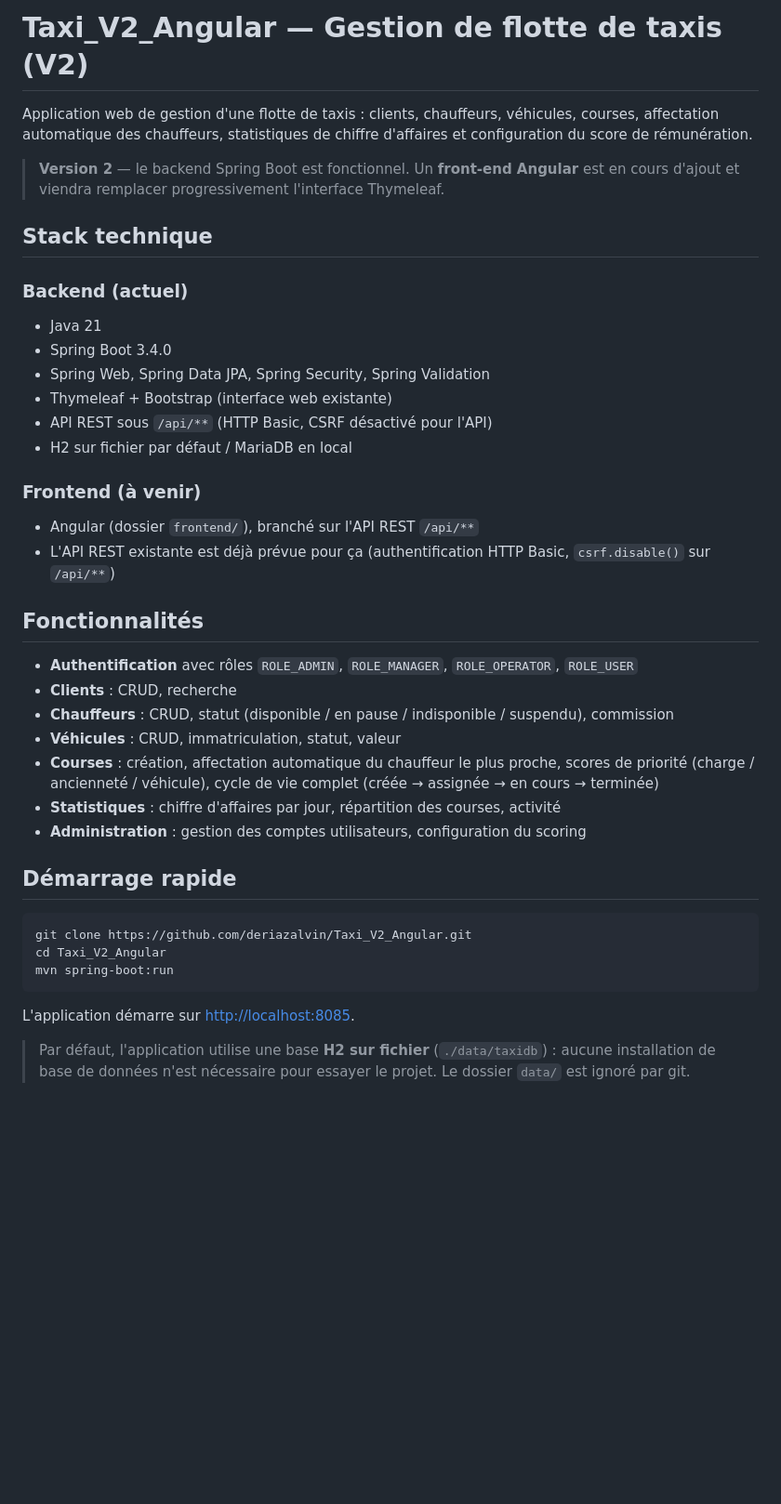
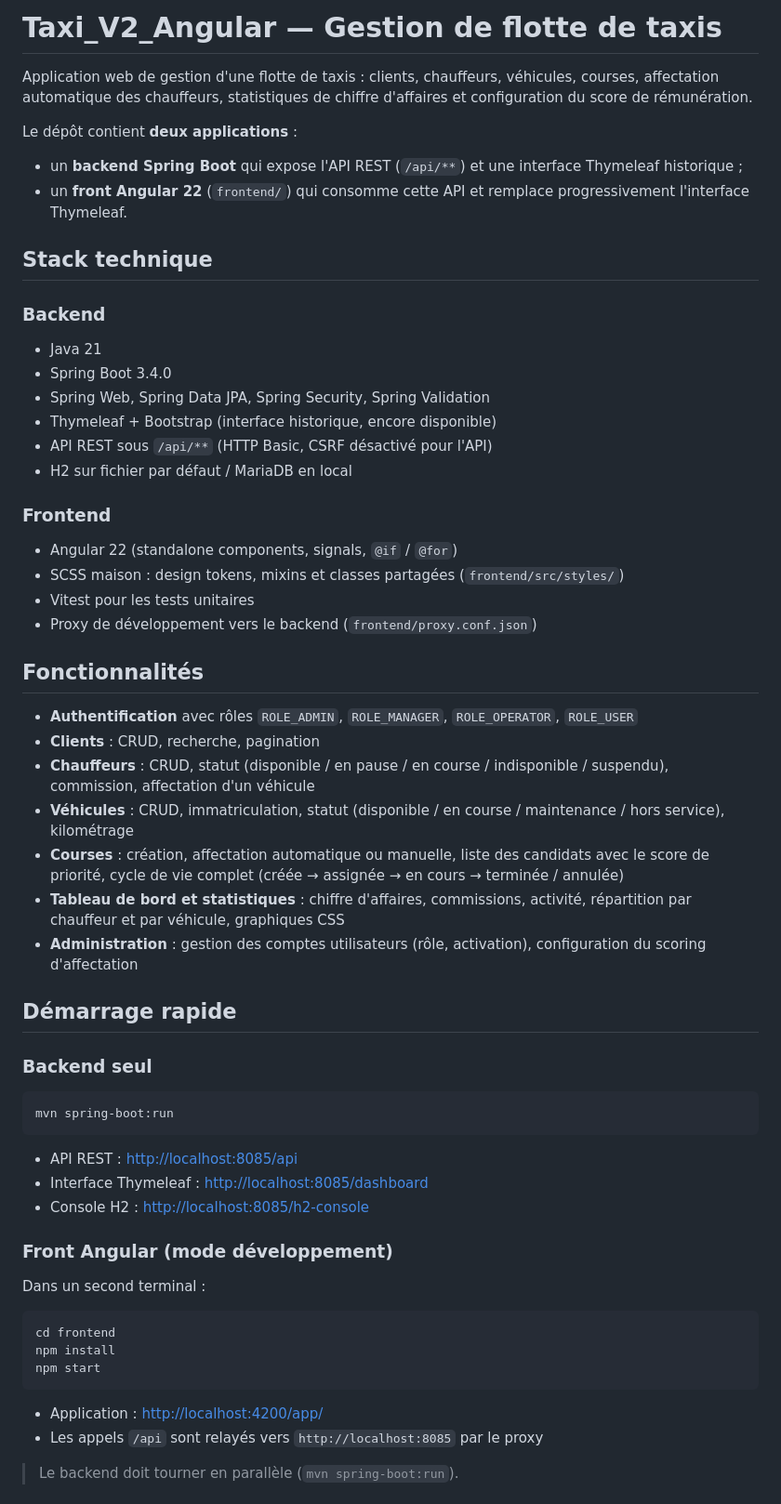
Before and after one commit to deriazalvin/Taxi_V2_Angular, a Markdown page: README.md, the part around one of its changes. Shown at 93% size. GitHub-like rendering; blank space fills up the shorter version.

Commit message:
docs: met a jour le README (backend + front Angular)

````diff
--- a/README.md
+++ b/README.md
@@ -1,51 +1,74 @@
-# Taxi_V2_Angular — Gestion de flotte de taxis (V2)
+# Taxi_V2_Angular — Gestion de flotte de taxis
 
 Application web de gestion d'une flotte de taxis : clients, chauffeurs, véhicules,
 courses, affectation automatique des chauffeurs, statistiques de chiffre d'affaires
 et configuration du score de rémunération.
 
-> **Version 2** — le backend Spring Boot est fonctionnel. Un **front-end Angular**
-> est en cours d'ajout et viendra remplacer progressivement l'interface Thymeleaf.
+Le dépôt contient **deux applications** :
+
+- un **backend Spring Boot** qui expose l'API REST (`/api/**`) et une interface Thymeleaf
+  historique ;
+- un **front Angular 22** (`frontend/`) qui consomme cette API et remplace progressivement
+  l'interface Thymeleaf.
 
 ## Stack technique
 
-### Backend (actuel)
+### Backend
 
 - Java 21
 - Spring Boot 3.4.0
 - Spring Web, Spring Data JPA, Spring Security, Spring Validation
-- Thymeleaf + Bootstrap (interface web existante)
+- Thymeleaf + Bootstrap (interface historique, encore disponible)
 - API REST sous `/api/**` (HTTP Basic, CSRF désactivé pour l'API)
 - H2 sur fichier par défaut / MariaDB en local
 
-### Frontend (à venir)
+### Frontend
 
-- Angular (dossier `frontend/`), branché sur l'API REST `/api/**`
-- L'API REST existante est déjà prévue pour ça (authentification HTTP Basic,
-  `csrf.disable()` sur `/api/**`)
+- Angular 22 (standalone components, signals, `@if` / `@for`)
+- SCSS maison : design tokens, mixins et classes partagées (`frontend/src/styles/`)
+- Vitest pour les tests unitaires
+- Proxy de développement vers le backend (`frontend/proxy.conf.json`)
 
 ## Fonctionnalités
 
 - **Authentification** avec rôles `ROLE_ADMIN`, `ROLE_MANAGER`, `ROLE_OPERATOR`, `ROLE_USER`
-- **Clients** : CRUD, recherche
-- **Chauffeurs** : CRUD, statut (disponible / en pause / indisponible / suspendu), commission
-- **Véhicules** : CRUD, immatriculation, statut, valeur
-- **Courses** : création, affectation automatique du chauffeur le plus proche,
-  scores de priorité (charge / ancienneté / véhicule), cycle de vie complet
-  (créée → assignée → en cours → terminée)
-- **Statistiques** : chiffre d'affaires par jour, répartition des courses, activité
-- **Administration** : gestion des comptes utilisateurs, configuration du scoring
+- **Clients** : CRUD, recherche, pagination
+- **Chauffeurs** : CRUD, statut (disponible / en pause / en course / indisponible / suspendu),
+  commission, affectation d'un véhicule
+- **Véhicules** : CRUD, immatriculation, statut (disponible / en course / maintenance /
+  hors service), kilométrage
+- **Courses** : création, affectation automatique ou manuelle, liste des candidats avec
+  le score de priorité, cycle de vie complet
+  (créée → assignée → en cours → terminée / annulée)
+- **Tableau de bord et statistiques** : chiffre d'affaires, commissions, activité,
+  répartition par chauffeur et par véhicule, graphiques CSS
+- **Administration** : gestion des comptes utilisateurs (rôle, activation), configuration
+  du scoring d'affectation
 
 ## Démarrage rapide
 
+### Backend seul
+
 ```bash
-git clone https://github.com/deriazalvin/Taxi_V2_Angular.git
-cd Taxi_V2_Angular
 mvn spring-boot:run
 ```
 
-L'application démarre sur <http://localhost:8085>.
+- API REST : <http://localhost:8085/api>
+- Interface Thymeleaf : <http://localhost:8085/dashboard>
+- Console H2 : <http://localhost:8085/h2-console>
 
-> Par défaut, l'application utilise une base **H2 sur fichier** (`./data/taxidb`) :
-> aucune installation de base de données n'est nécessaire pour essayer le projet.
-> Le dossier `data/` est ignoré par git.
+### Front Angular (mode développement)
+
+Dans un second terminal :
+
+```bash
+cd frontend
+npm install
+npm start
+```
+
+- Application : <http://localhost:4200/app/>
+- Les appels `/api` sont relayés vers `http://localhost:8085` par le proxy
+
+> Le backend doit tourner en parallèle (`mvn spring-boot:run`).
+
````
Also changed, not shown: other parts of README.md (+59 -27 lines), docs/roadmap-angular.md (+81 -50 lines).
